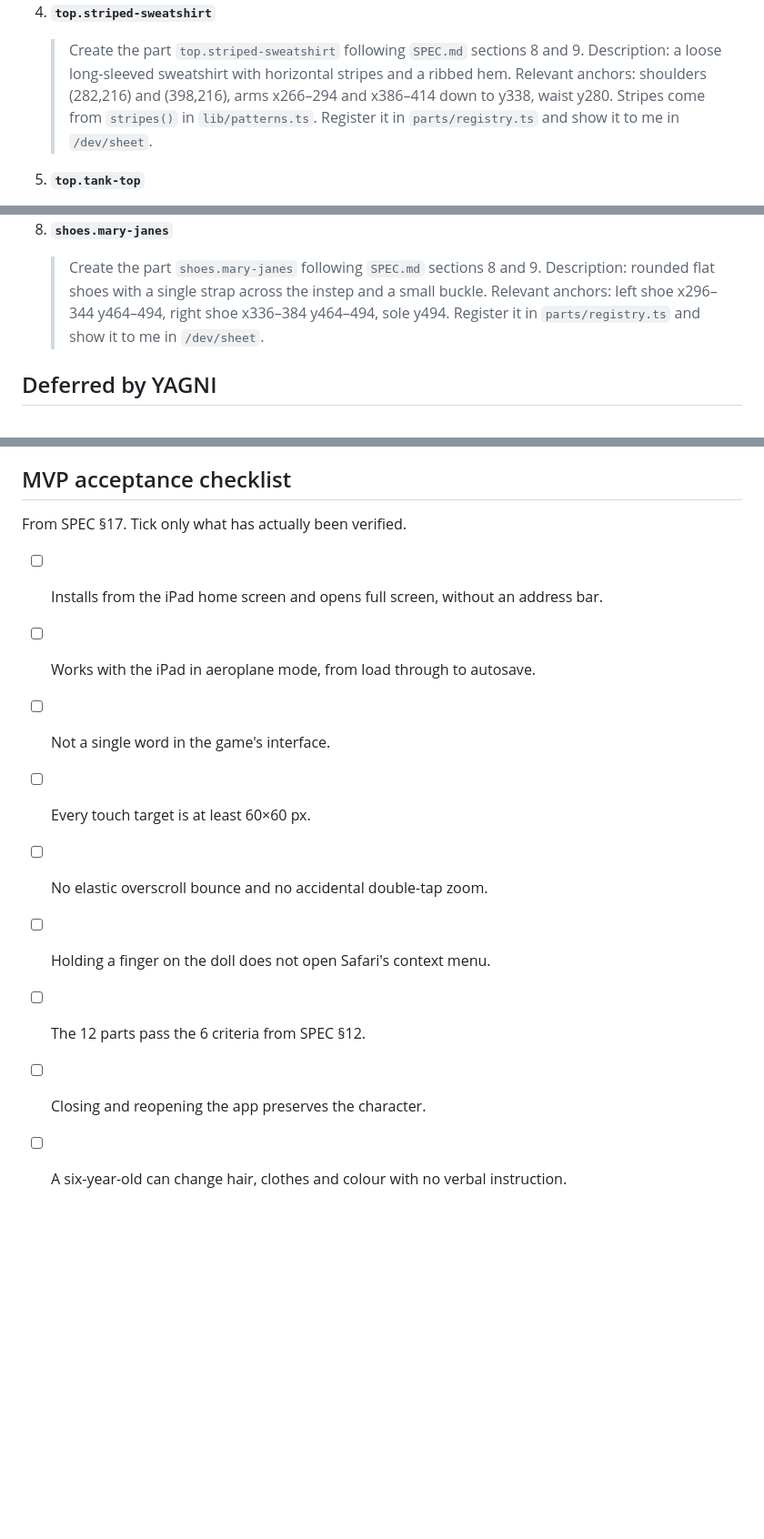
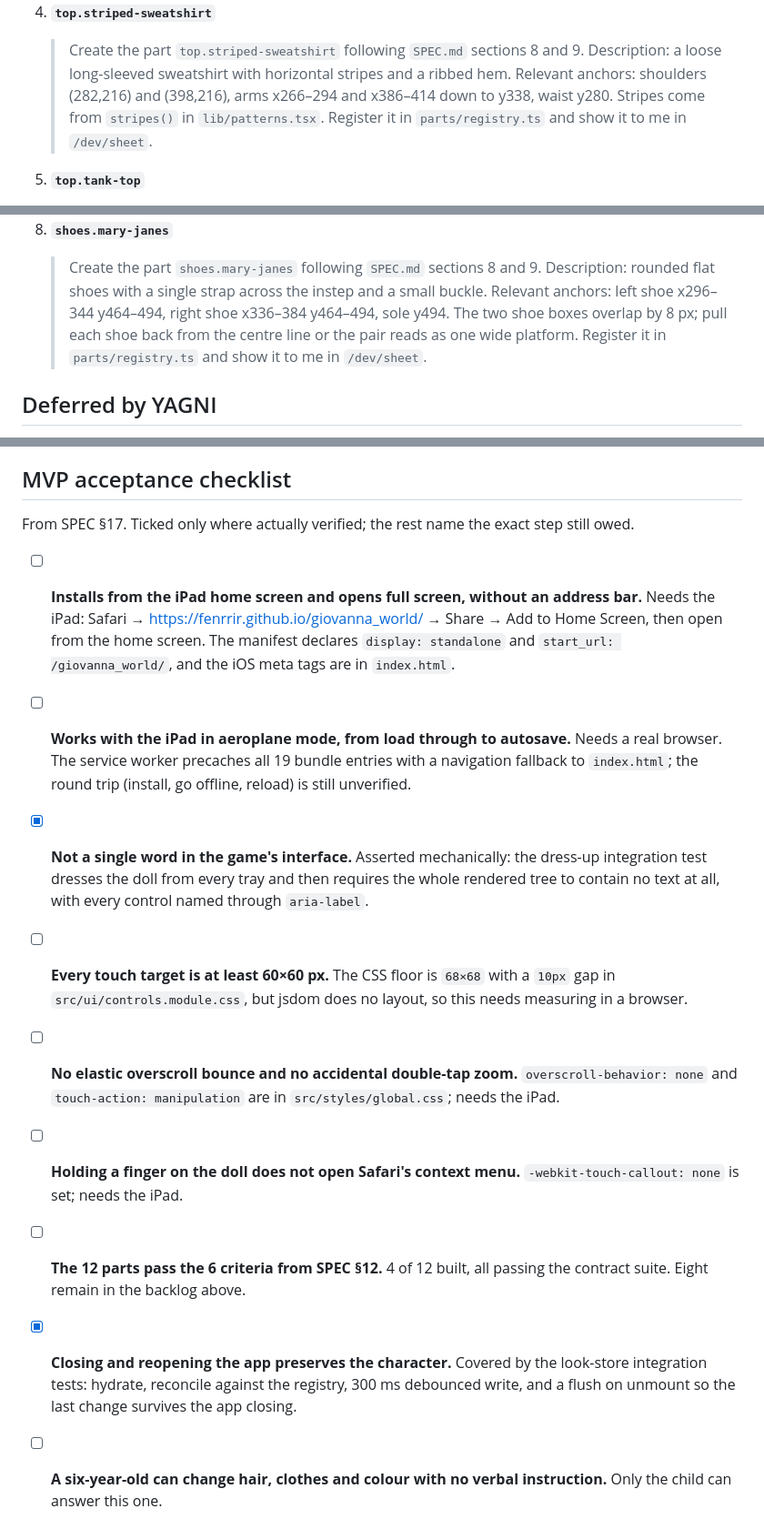
Before and after one commit to fenrrir/giovanna_world, a Markdown page: PROGRESS.md, 3 parts joined by grey strips. Shown at 91% size. Rendered like a GitHub page; blank space fills up the shorter version.

```diff
--- a/PROGRESS.md
+++ b/PROGRESS.md
@@ -77,7 +95,7 @@ Paste-ready prompts:
    > Create the part `top.striped-sweatshirt` following `SPEC.md` sections 8 and 9.
    > Description: a loose long-sleeved sweatshirt with horizontal stripes and a ribbed hem.
    > Relevant anchors: shoulders (282,216) and (398,216), arms x266–294 and x386–414 down to y338, waist y280.
-   > Stripes come from `stripes()` in `lib/patterns.ts`.
+   > Stripes come from `stripes()` in `lib/patterns.tsx`.
    > Register it in `parts/registry.ts` and show it to me in `/dev/sheet`.
 
 5. **`top.tank-top`**
@@ -105,6 +123,8 @@ Paste-ready prompts:
    > Create the part `shoes.mary-janes` following `SPEC.md` sections 8 and 9.
    > Description: rounded flat shoes with a single strap across the instep and a small buckle.
    > Relevant anchors: left shoe x296–344 y464–494, right shoe x336–384 y464–494, sole y494.
+   > The two shoe boxes overlap by 8 px; pull each shoe back from the centre line or the pair
+   > reads as one wide platform.
    > Register it in `parts/registry.ts` and show it to me in `/dev/sheet`.
 
 ## Deferred by YAGNI
@@ -127,14 +147,28 @@ registering parts, not reshaping the model.
 
 ## MVP acceptance checklist
 
-From SPEC §17. Tick only what has actually been verified.
+From SPEC §17. Ticked only where actually verified; the rest name the exact step still owed.
 
-- [ ] Installs from the iPad home screen and opens full screen, without an address bar.
-- [ ] Works with the iPad in aeroplane mode, from load through to autosave.
-- [ ] Not a single word in the game's interface.
-- [ ] Every touch target is at least 60×60 px.
-- [ ] No elastic overscroll bounce and no accidental double-tap zoom.
-- [ ] Holding a finger on the doll does not open Safari's context menu.
-- [ ] The 12 parts pass the 6 criteria from SPEC §12.
-- [ ] Closing and reopening the app preserves the character.
-- [ ] A six-year-old can change hair, clothes and colour with no verbal instruction.
+- [ ] **Installs from the iPad home screen and opens full screen, without an address bar.**
+      Needs the iPad: Safari → https://fenrrir.github.io/giovanna_world/ → Share → Add to Home
+      Screen, then open from the home screen. The manifest declares `display: standalone` and
+      `start_url: /giovanna_world/`, and the iOS meta tags are in `index.html`.
+- [ ] **Works with the iPad in aeroplane mode, from load through to autosave.**
+      Needs a real browser. The service worker precaches all 19 bundle entries with a navigation
+      fallback to `index.html`; the round trip (install, go offline, reload) is still unverified.
+- [x] **Not a single word in the game's interface.** Asserted mechanically: the dress-up
+      integration test dresses the doll from every tray and then requires the whole rendered tree
+      to contain no text at all, with every control named through `aria-label`.
+- [ ] **Every touch target is at least 60×60 px.** The CSS floor is `68×68` with a `10px` gap in
+      `src/ui/controls.module.css`, but jsdom does no layout, so this needs measuring in a browser.
+- [ ] **No elastic overscroll bounce and no accidental double-tap zoom.** `overscroll-behavior:
+none` and `touch-action: manipulation` are in `src/styles/global.css`; needs the iPad.
+- [ ] **Holding a finger on the doll does not open Safari's context menu.**
+      `-webkit-touch-callout: none` is set; needs the iPad.
+- [ ] **The 12 parts pass the 6 criteria from SPEC §12.** 4 of 12 built, all passing the contract
+      suite. Eight remain in the backlog above.
+- [x] **Closing and reopening the app preserves the character.** Covered by the look-store
+      integration tests: hydrate, reconcile against the registry, 300 ms debounced write, and a
+      flush on unmount so the last change survives the app closing.
+- [ ] **A six-year-old can change hair, clothes and colour with no verbal instruction.**
+      Only the child can answer this one.
```
Also changed, not shown: other parts of PROGRESS.md (+48 -30 lines), CLAUDE.md (+8 -0 lines).
